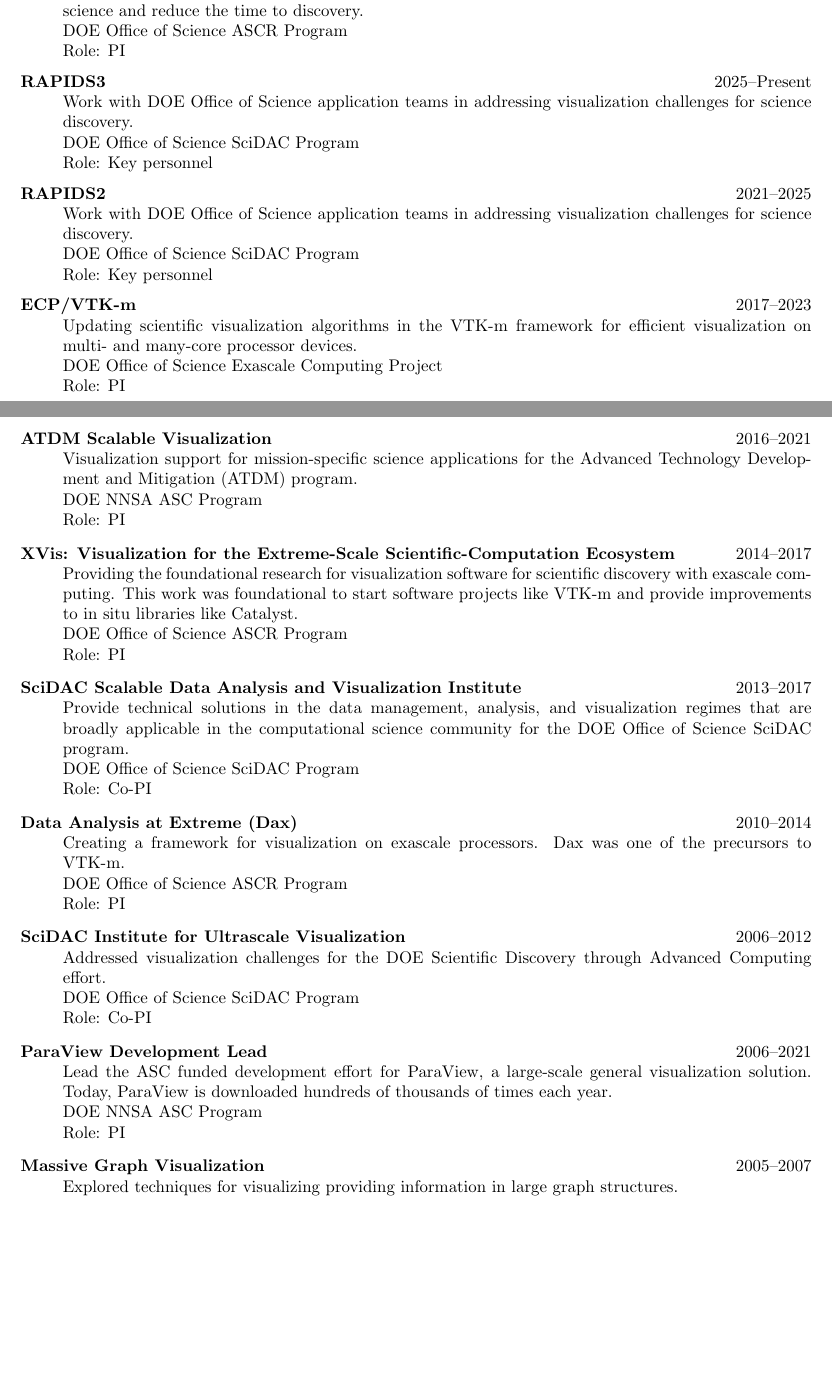
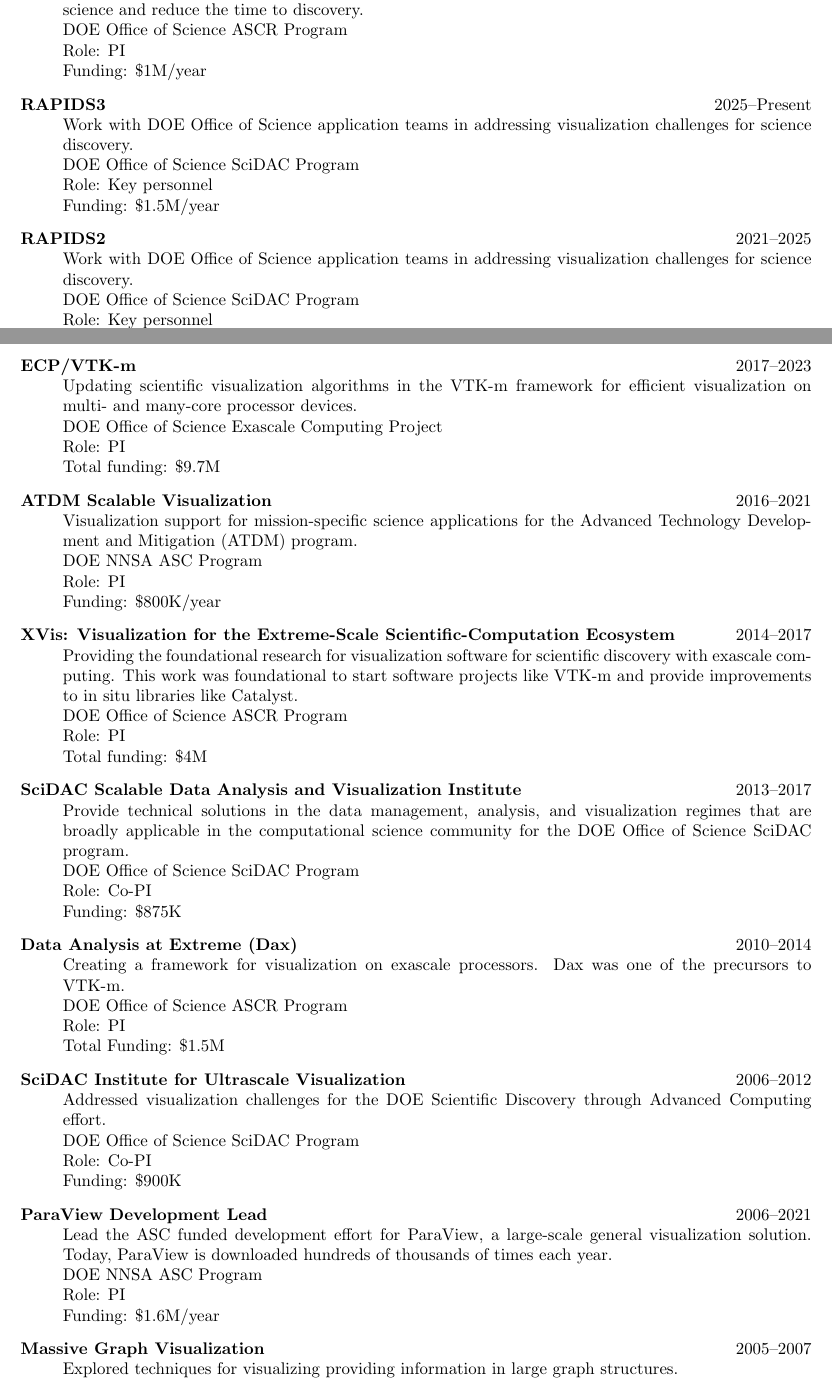
Before and after one commit to kmorel-papers/curriculum_vitae, a LaTeX CV (curriculum_vitae.tex): two parts of pages 1 and 2 of 16, joined at a grey line, cut so that both start at the same text, the shorter picture padded with empty space. Compiled offline with pdfLaTeX.

Commit message:
Add back funding info for projects

```diff
--- a/curriculum_vitae.tex
+++ b/curriculum_vitae.tex
@@ -91,54 +91,56 @@
 \item[MAGNET-FDM]\hfill 2025--Present\\
   Leveraging the power of machine learning models for scientific visualization to expand the frontier of science and reduce the time to discovery.\\
   DOE Office of Science ASCR Program\\
-  Role: PI%\\
-  % Funding: \$1M/year
+  Role: PI\\
+  Funding: \$1M/year
 \item[RAPIDS3]\hfill 2025--Present\\
   Work with DOE Office of Science application teams in addressing visualization challenges for science discovery.\\
   DOE Office of Science SciDAC Program\\
-  Role: Key personnel
+  Role: Key personnel\\
+  Funding: \$1.5M/year
 \item[RAPIDS2]\hfill 2021--2025\\
   Work with DOE Office of Science application teams in addressing visualization challenges for science discovery.\\
   DOE Office of Science SciDAC Program\\
-  Role: Key personnel
+  Role: Key personnel\\
+  Funding: \$1.5M/year
 \item[ECP/VTK-m]\hfill 2017--2023\\
   Updating scientific visualization algorithms in the VTK-m framework for efficient visualization on multi- and many-core processor devices.\\
   DOE Office of Science Exascale Computing Project\\
-  Role: PI%\\
-  % Total funding: \$9.7M %(\$4.3M FY17-FY19, \$5.4M FY20-FY23)
+  Role: PI\\
+  Total funding: \$9.7M %(\$4.3M FY17-FY19, \$5.4M FY20-FY23)
 \item[ATDM Scalable Visualization]\hfill 2016--2021\\
   Visualization support for mission-specific science applications for the Advanced Technology Development and Mitigation (ATDM) program.\\
   DOE NNSA ASC Program\\
-  Role: PI%\\
-  % Funding: \$800K/year
+  Role: PI\\
+  Funding: \$800K/year
 \item[XVis: Visualization for the Extreme-Scale Scientific-Computation Ecosystem]\hfill 2014--2017\\
   Providing the foundational research for visualization software for scientific discovery with exascale computing. This work was foundational to start software projects like \mbox{VTK-m} and provide improvements to in situ libraries like Catalyst. \\
   DOE Office of Science ASCR Program\\
-  Role: PI%\\
-  % Total funding: \$4M
+  Role: PI\\
+  Total funding: \$4M
 \item[SciDAC Scalable Data Analysis and Visualization Institute]\hfill 2013--2017\\
   Provide technical solutions in the data management, analysis, and
   visualization regimes that are broadly applicable in the
   computational science community for the DOE Office of Science SciDAC program.\\
   DOE Office of Science SciDAC Program\\
-  Role: Co-PI%\\
-  % Funding: \$875K
+  Role: Co-PI\\
+  Funding: \$875K
 \item[Data Analysis at Extreme (Dax)]\hfill 2010--2014\\
   Creating a framework for visualization on exascale processors. Dax was one of the precursors to \mbox{VTK-m}.\\
   DOE Office of Science ASCR Program\\
-  Role: PI%\\
-  % Total Funding: \$1.5M
+  Role: PI\\
+  Total Funding: \$1.5M
 \item[SciDAC Institute for Ultrascale Visualization]\hfill 2006--2012\\
   Addressed visualization challenges for the DOE Scientific Discovery through Advanced Computing effort.\\
   DOE Office of Science SciDAC Program\\
-  Role: Co-PI%\\
-  % Funding: \$900K
+  Role: Co-PI\\
+  Funding: \$900K
 \item[ParaView Development Lead]\hfill 2006--2021\\
   Lead the ASC funded development effort for ParaView, a large-scale
   general visualization solution. Today, ParaView is downloaded hundreds of thousands of times each year.\\
   DOE NNSA ASC Program\\
-  Role: PI%\\
-  % Funding: \$1.6M/year % Taken from 7656/08.01 support budget for 2020
+  Role: PI\\
+  Funding: \$1.6M/year % Taken from 7656/08.01 support budget for 2020
   %% \item[Scalable Visualization]\hfill 8/99--Present \\
   %%   Researched, developed, and deployed visualization algorithms designed
   %%   for scalability in parallel environments.
```
Also changed, not shown: curriculum_vitae.tex (4 more changed lines).
